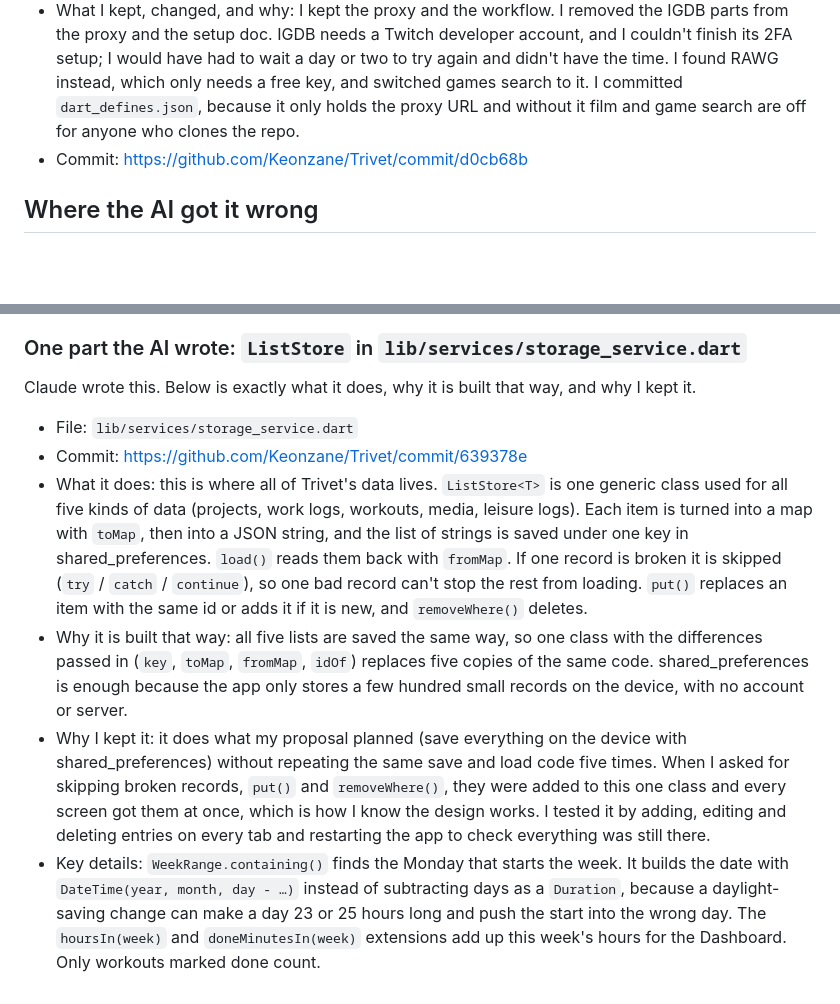
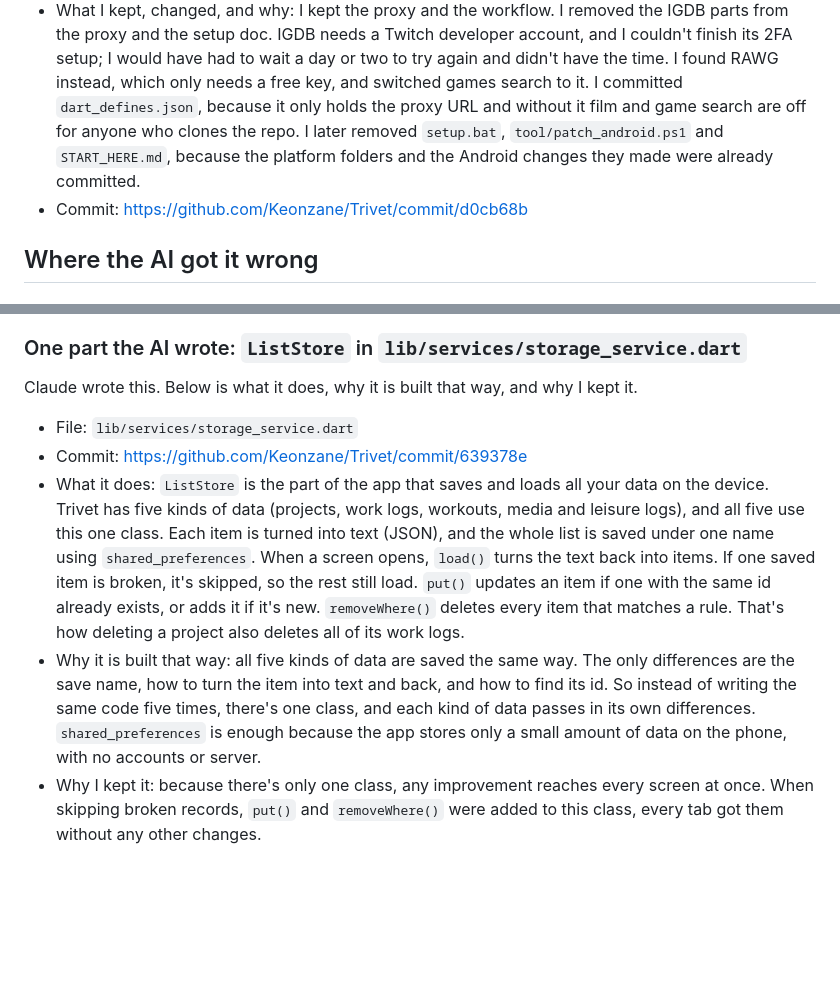
Before and after one commit to Keonzane/Trivet, a Markdown page: AI-USAGE.md, 2 parts joined by grey strips. Drawn GitHub-style; blank space fills up the shorter version.

Commit message:
Update AI usage

```diff
--- a/AI-USAGE.md
+++ b/AI-USAGE.md
@@ -139,7 +139,9 @@ Repository: https://github.com/Keonzane/Trivet
   found RAWG instead, which only needs a free key, and switched games
   search to it. I committed `dart_defines.json`,
   because it only holds the proxy URL and without it film and game search
-  are off for anyone who clones the repo.
+  are off for anyone who clones the repo. I later removed `setup.bat`,
+  `tool/patch_android.ps1` and `START_HERE.md`, because the platform
+  folders and the Android changes they made were already committed.
 - Commit: https://github.com/Keonzane/Trivet/commit/d0cb68b
 
 ## Where the AI got it wrong
@@ -264,34 +266,28 @@ Repository: https://github.com/Keonzane/Trivet
 
 ### One part the AI wrote: `ListStore` in `lib/services/storage_service.dart`
 
-Claude wrote this. Below is exactly what it does, why it is built that way,
-and why I kept it.
+Claude wrote this. Below is what it does, why it is built that way, and why
+I kept it.
 
 - File: `lib/services/storage_service.dart`
 - Commit: https://github.com/Keonzane/Trivet/commit/639378e
-- What it does: this is where all of Trivet's data lives. `ListStore<T>` is
-  one generic class used for all five kinds of data (projects, work logs,
-  workouts, media, leisure logs). Each item is turned into a map with
-  `toMap`, then into a JSON string, and the list of strings is saved under
-  one key in shared_preferences. `load()` reads them back with `fromMap`.
-  If one record is broken it is skipped (`try` / `catch` / `continue`), so
-  one bad record can't stop the rest from loading. `put()` replaces an item
-  with the same id or adds it if it is new, and `removeWhere()` deletes.
-- Why it is built that way: all five lists are saved the same way, so one
-  class with the differences passed in (`key`, `toMap`, `fromMap`, `idOf`)
-  replaces five copies of the same code. shared_preferences is enough
-  because the app only stores a few hundred small records on the device,
-  with no account or server.
-- Why I kept it: it does what my proposal planned (save everything on the
-  device with shared_preferences) without repeating the same save and load
-  code five times. When I asked for skipping broken records, `put()` and
-  `removeWhere()`, they were added to this one class and every screen got
-  them at once, which is how I know the design works. I tested it by
-  adding, editing and deleting entries on every tab and restarting the
-  app to check everything was still there.
-- Key details: `WeekRange.containing()` finds the Monday that starts the week. It builds
-  the date with `DateTime(year, month, day - …)` instead of subtracting
-  days as a `Duration`, because a daylight-saving change can make a day 23
-  or 25 hours long and push the start into the wrong day. The
-  `hoursIn(week)` and `doneMinutesIn(week)` extensions add up this week's
-  hours for the Dashboard. Only workouts marked done count.
+- What it does: `ListStore` is the part of the app that saves and loads all
+  your data on the device. Trivet has five kinds of data (projects, work
+  logs, workouts, media and leisure logs), and all five use this one class.
+  Each item is turned into text (JSON), and the whole list is saved under
+  one name using `shared_preferences`. When a screen opens, `load()` turns
+  the text back into items. If one saved item is broken, it's skipped, so
+  the rest still load. `put()` updates an item if one with the same id
+  already exists, or adds it if it's new. `removeWhere()` deletes every
+  item that matches a rule. That's how deleting a project also deletes all
+  of its work logs.
+- Why it is built that way: all five kinds of data are saved the same way.
+  The only differences are the save name, how to turn the item into text
+  and back, and how to find its id. So instead of writing the same code
+  five times, there's one class, and each kind of data passes in its own
+  differences. `shared_preferences` is enough because the app stores only
+  a small amount of data on the phone, with no accounts or server.
+- Why I kept it: because there's only one class, any improvement reaches
+  every screen at once. When skipping broken records, `put()` and
+  `removeWhere()` were added to this class, every tab got them without any
+  other changes.
```
